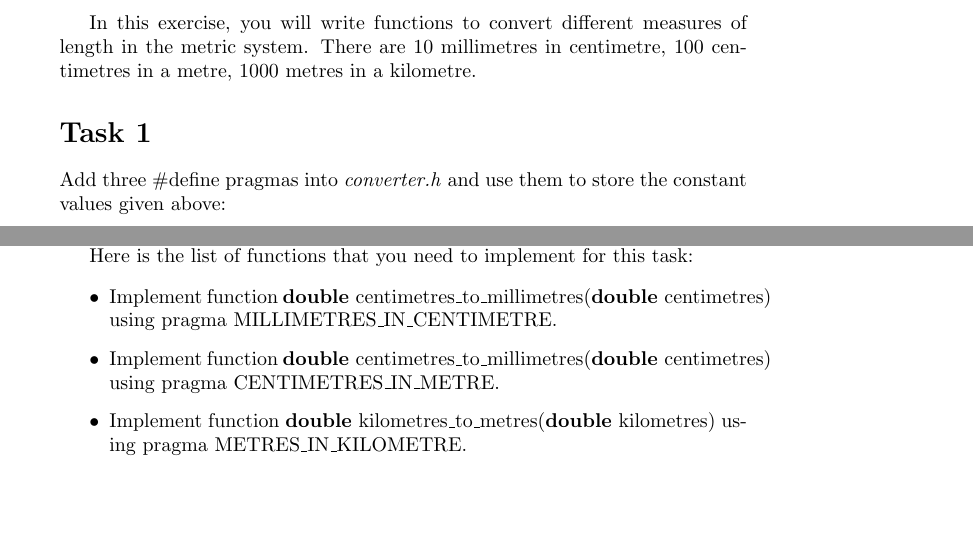
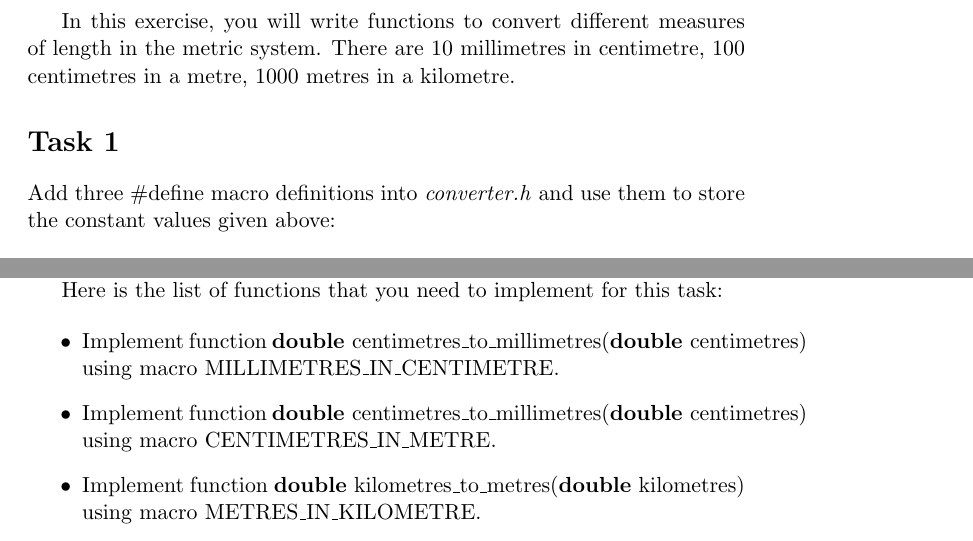
Before and after one commit to chandan58/MetricConverterExercises, a LaTeX problem sheet (task/ProgrammingExercises.tex): two parts of pages 1 and 2 of 3, joined at a grey line, cut so that both start at the same text, the shorter picture padded with empty space. Compiled offline with pdfLaTeX.

Commit message:
Fixed a mistake in the PDF

```diff
--- a/task/ProgrammingExercises.tex
+++ b/task/ProgrammingExercises.tex
@@ -1,5 +1,3 @@
-\documentclass{article}
-
 \documentclass[a4paper,11pt]{article}
 \usepackage{listings}
 \usepackage{hyperref}
@@ -36,7 +34,7 @@ In this exercise, you will write functions to convert different measures of leng
 
 \section*{Task 1}
 
-Add three \#define pragmas into \emph{converter.h} and use them to store the constant values given above:
+Add three \#define macro definitions into \emph{converter.h} and use them to store the constant values given above:
 
 \begin{enumerate}
 \item \lstinline{MILLIMETRES_IN_CENTIMETRE}
@@ -69,9 +67,9 @@ Compile and run your code, make sure that tests pass. Then push your changes (do
 Here is the list of functions that you need to implement for this task:
 
 \begin{itemize}
-\item Implement function \lstinline{double centimetres_to_millimetres(double centimetres)} using pragma \lstinline{MILLIMETRES_IN_CENTIMETRE}.
-\item Implement function \lstinline{double centimetres_to_millimetres(double centimetres)} using pragma \lstinline{CENTIMETRES_IN_METRE}.
-\item Implement function \lstinline{double kilometres_to_metres(double kilometres)} using pragma \lstinline{METRES_IN_KILOMETRE}.
+\item Implement function \lstinline{double centimetres_to_millimetres(double centimetres)} using macro \lstinline{MILLIMETRES_IN_CENTIMETRE}.
+\item Implement function \lstinline{double centimetres_to_millimetres(double centimetres)} using macro \lstinline{CENTIMETRES_IN_METRE}.
+\item Implement function \lstinline{double kilometres_to_metres(double kilometres)} using macro \lstinline{METRES_IN_KILOMETRE}.
 \end{itemize}
 
 \section*{Task 3}
```
Also changed, not shown: task/ProgrammingExercises.pdf, task/ProgrammingExercises.tex (6 more changed lines).
